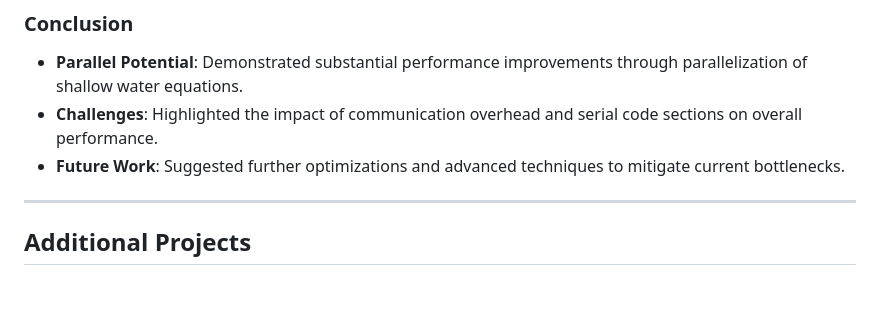
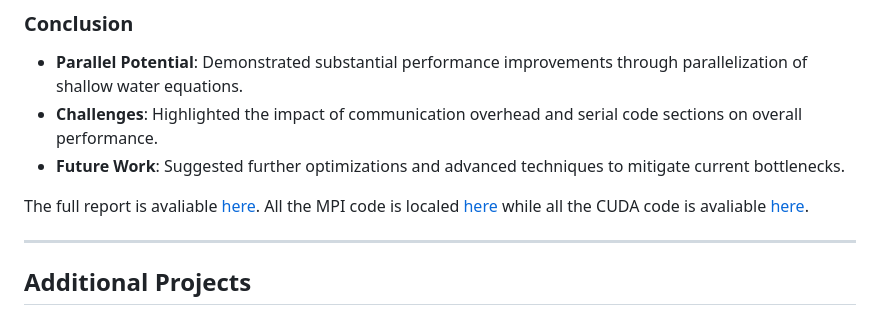
Before and after one commit to MattiaBarbiere/HPC_EPFL, a Markdown page: README.md, the part around the change. Drawn GitHub-style; blank space fills up the shorter version.

Commit message:
Added code link in readme

```diff
--- a/README.md
+++ b/README.md
@@ -58,6 +58,8 @@ This repository showcases solutions to various parallel programming and high per
 - **Challenges**: Highlighted the impact of communication overhead and serial code sections on overall performance.
 - **Future Work**: Suggested further optimizations and advanced techniques to mitigate current bottlenecks.
 
+The full report is avaliable [here](./Final%20project/Report_Mattia_Barbiere.pdf). All the MPI code is localed [here](./Final%20project/MPI/swe.cc) while all the CUDA code is avaliable [here](./Final%20project/CUDA/swe.cu).
+
 ---
 
 ## Additional Projects
```
